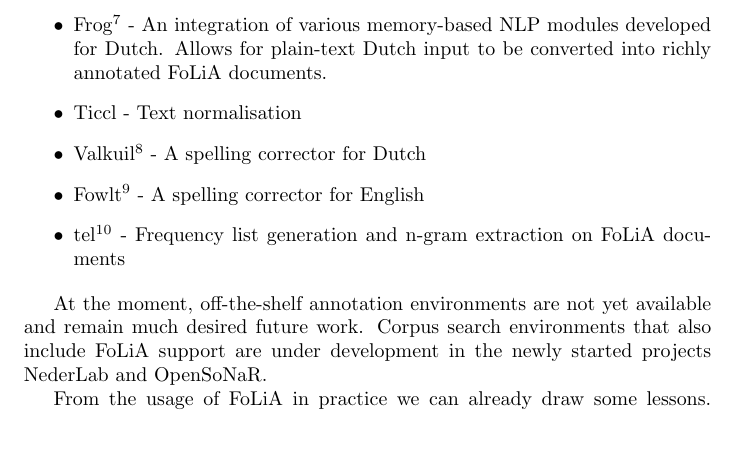
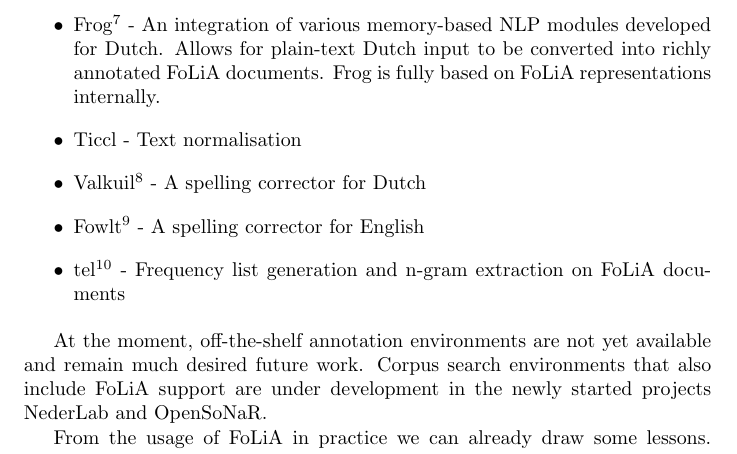
Before and after one commit to proycon/folia, a LaTeX paper (docs/folia_paper.tex): part of page 17 of 21, cut so that both start at the same text. Compiled offline with pdfLaTeX; a LaTeX package or settings file that is missing is left out; a missing bibliography style is replaced by a similar one.

Commit message:
small addition

```diff
--- a/docs/folia_paper.tex
+++ b/docs/folia_paper.tex
@@ -938,7 +938,7 @@
     FoLiA document from scratch, by tokenising plain-text input.
  \item Frog\footnote{http://ilk.uvt.nl/frog} - An integration of various memory-based NLP modules developed for
   Dutch. Allows for plain-text Dutch input to be converted into richly
-  annotated FoLiA documents.
+  annotated FoLiA documents. Frog is fully based on FoLiA representations internally.
  \item Ticcl - Text normalisation  %TODO: Martin? including citation
  \item Valkuil\footnote{http://www.valkuil.net} - A spelling corrector for Dutch
  \item Fowlt\footnote{http://www.fowlt.net} - A spelling corrector for English
```
